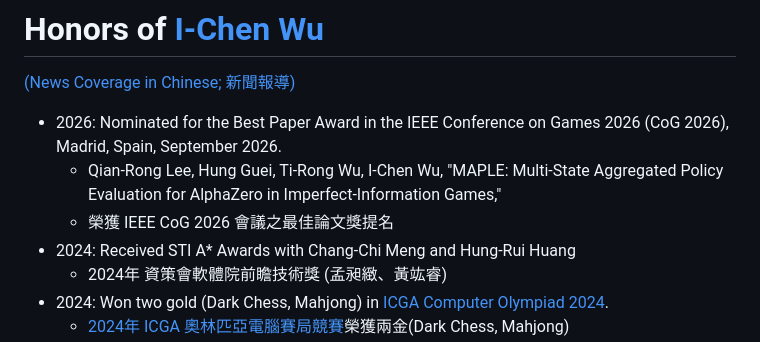
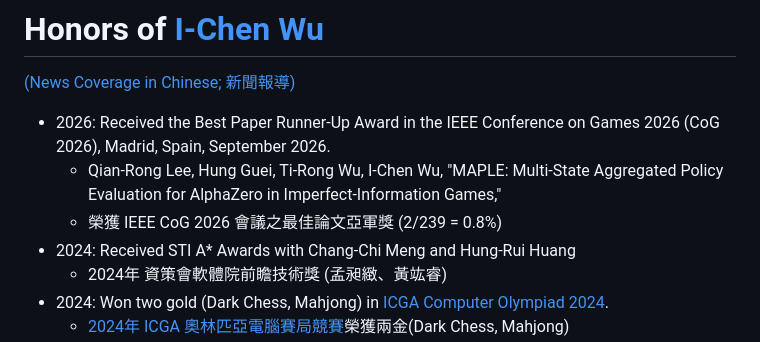
Before and after one commit to icwu307/icwu307.github.io, a Markdown page: honors.md, the part around the change. GitHub-like rendering.

```diff
--- a/honors.md
+++ b/honors.md
@@ -2,9 +2,9 @@
 
 [(News Coverage in Chinese; 新聞報導)][news]
 
-- 2026: Nominated for the Best Paper Award in the IEEE Conference on Games 2026 (CoG 2026), Madrid, Spain, September 2026.
+- 2026: Received the Best Paper Runner-Up Award in the IEEE Conference on Games 2026 (CoG 2026), Madrid, Spain, September 2026.
   - Qian-Rong Lee, Hung Guei, Ti-Rong Wu, I-Chen Wu, "MAPLE: Multi-State Aggregated Policy Evaluation for AlphaZero in Imperfect-Information Games,"
-  - 榮獲 IEEE CoG 2026 會議之最佳論文獎提名
+  - 榮獲 IEEE CoG 2026 會議之最佳論文亞軍獎 (2/239 = 0.8%)
 - 2024: Received STI A* Awards with Chang-Chi Meng and Hung-Rui Huang
   - 2024年 資策會軟體院前瞻技術獎 (孟昶緻、黃竑睿)
 - 2024: Won two gold (Dark Chess, Mahjong) in [ICGA Computer Olympiad 2024][icga].
```
Also changed, not shown: publications.md (+2 -1 lines).
